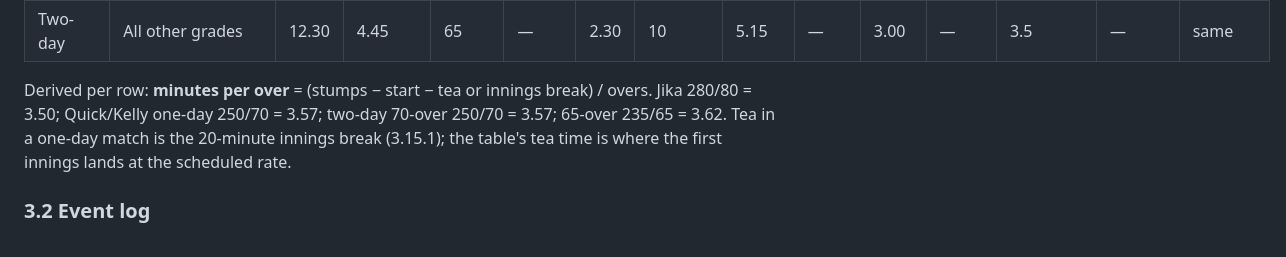
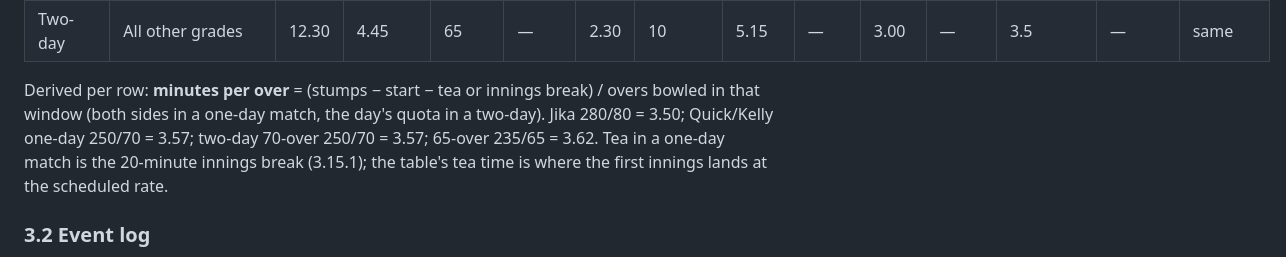
Before and after one commit to adnanbwp/umpire-clock, a Markdown page: docs/spec.md, the part around the change. Drawn GitHub-style.

```diff
--- a/docs/spec.md
+++ b/docs/spec.md
@@ -106,8 +106,8 @@ below and a `cite` for each. 2025-26 values:
 | Two-day | Quick/Kelly | 12.30 | 5.00 | 70 | — | 2.35 | 10 | 5.30 | — | 3.00 | — | 3.5 | — | same |
 | Two-day | All other grades | 12.30 | 4.45 | 65 | — | 2.30 | 10 | 5.15 | — | 3.00 | — | 3.5 | — | same |
 
-Derived per row: **minutes per over** = (stumps − start − tea or innings break) / overs.
-Jika 280/80 = 3.50; Quick/Kelly one-day 250/70 = 3.57; two-day 70-over 250/70 = 3.57;
+Derived per row: **minutes per over** = (stumps − start − tea or innings break) / overs bowled
+in that window (both sides in a one-day match, the day's quota in a two-day). Jika 280/80 = 3.50; Quick/Kelly one-day 250/70 = 3.57; two-day 70-over 250/70 = 3.57;
 65-over 235/65 = 3.62. Tea in a one-day match is the 20-minute innings break (3.15.1); the
 table's tea time is where the first innings lands at the scheduled rate.
 
```
Also changed, not shown: README.md (added, +16 -0 lines).
